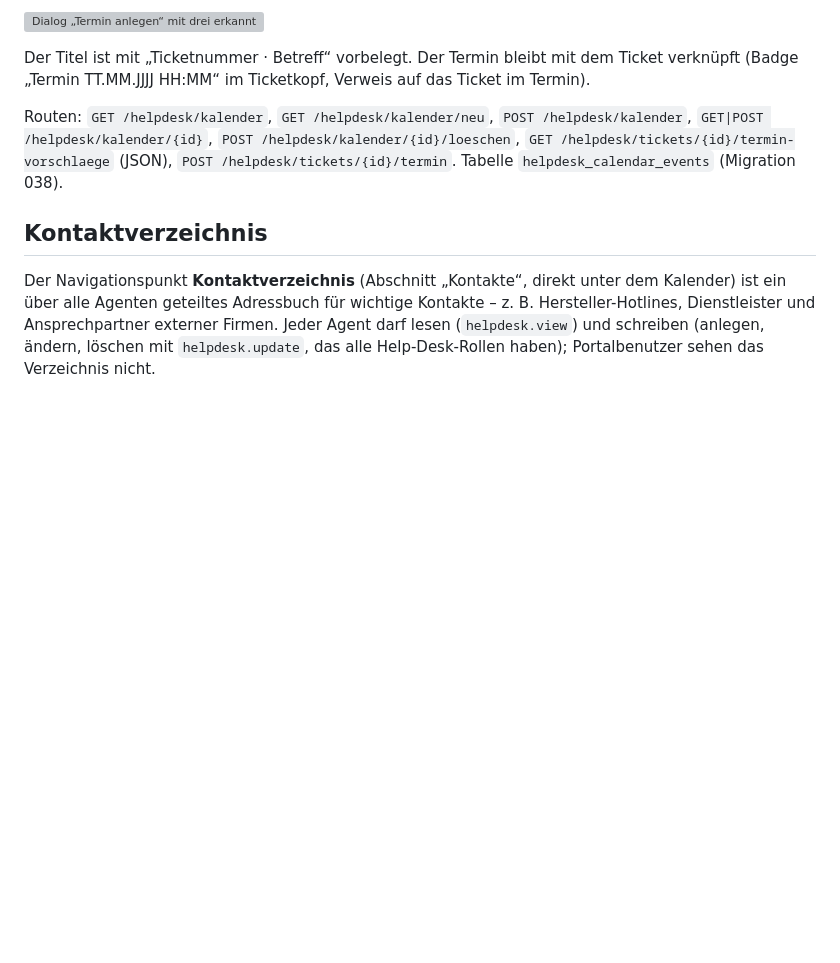
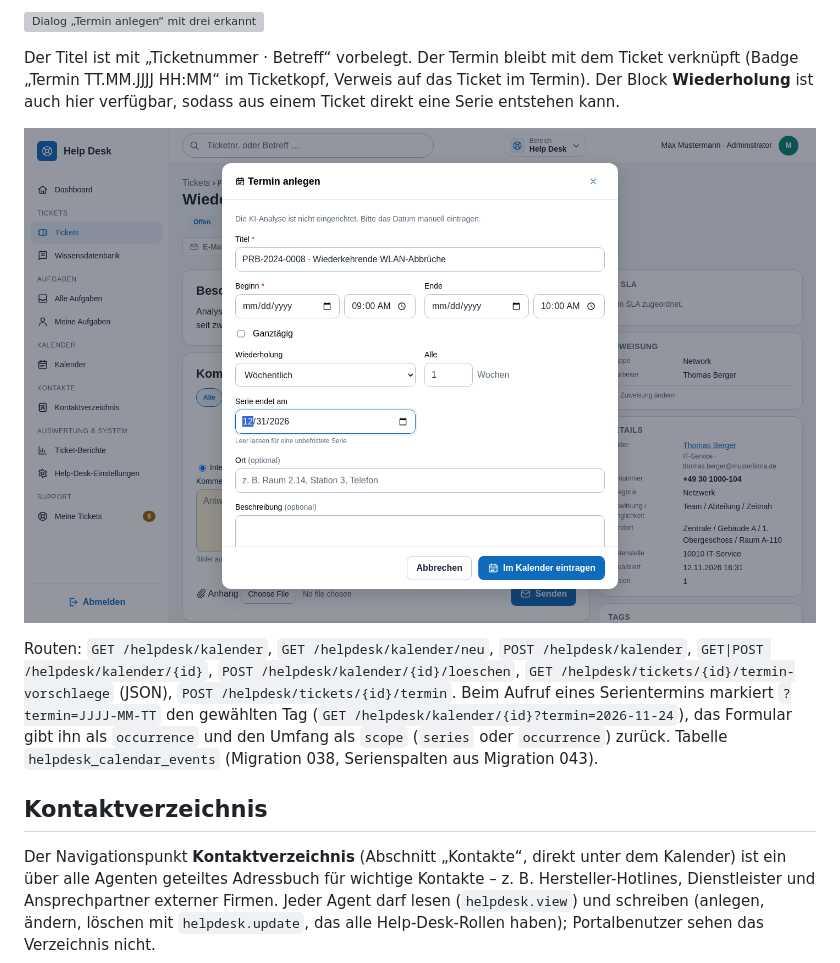
Before and after one commit to dareinelt/lanpa, a Markdown page: klinq/docs/helpdesk.md, the part around one of its changes. GitHub-like rendering; pictures changed too: klinq/docs/screenshots/helpdesk-kalender-serie-aus-ticket.png (added); blank space fills up the shorter version; grey boxes are pictures that could not be loaded.

```diff
--- a/klinq/docs/helpdesk.md
+++ b/klinq/docs/helpdesk.md
@@ -826,11 +881,16 @@ bezieht das Modell auf das Erstellungsdatum des Tickets.
 ![Dialog „Termin anlegen“ mit drei erkannten Daten zur Auswahl](screenshots/helpdesk-kalender-termin-aus-ticket.png)
 
 Der Titel ist mit „Ticketnummer · Betreff“ vorbelegt. Der Termin bleibt mit dem Ticket verknüpft (Badge „Termin
-TT.MM.JJJJ HH:MM“ im Ticketkopf, Verweis auf das Ticket im Termin).
+TT.MM.JJJJ HH:MM“ im Ticketkopf, Verweis auf das Ticket im Termin). Der Block **Wiederholung** ist auch hier
+verfügbar, sodass aus einem Ticket direkt eine Serie entstehen kann.
+
+![Dialog „Termin anlegen“ im Ticket mit gesetzter Wiederholung](screenshots/helpdesk-kalender-serie-aus-ticket.png)
 
 Routen: `GET /helpdesk/kalender`, `GET /helpdesk/kalender/neu`, `POST /helpdesk/kalender`, `GET|POST /helpdesk/kalender/{id}`,
 `POST /helpdesk/kalender/{id}/loeschen`, `GET /helpdesk/tickets/{id}/termin-vorschlaege` (JSON),
-`POST /helpdesk/tickets/{id}/termin`. Tabelle `helpdesk_calendar_events` (Migration 038).
+`POST /helpdesk/tickets/{id}/termin`. Beim Aufruf eines Serientermins markiert `?termin=JJJJ-MM-TT` den gewählten Tag
+(`GET /helpdesk/kalender/{id}?termin=2026-11-24`), das Formular gibt ihn als `occurrence` und den Umfang als `scope`
+(`series` oder `occurrence`) zurück. Tabelle `helpdesk_calendar_events` (Migration 038, Serienspalten aus Migration 043).
 
 ## Kontaktverzeichnis
 
```
Also changed, not shown: other parts of klinq/docs/helpdesk.md (+55 -0 lines), klinq/agentsindex.md (+18 -7 lines), klinq/docs/screenshots/helpdesk-kalender-serie-bearbeiten.png (added), klinq/docs/screenshots/helpdesk-kalender-serie-neu.png (added), klinq/docs/screenshots/helpdesk-kalender-serien-arbeitswoche.png (added), klinq/docs/screenshots/helpdesk-kalender-serien-monat.png (added), 10 other files.
